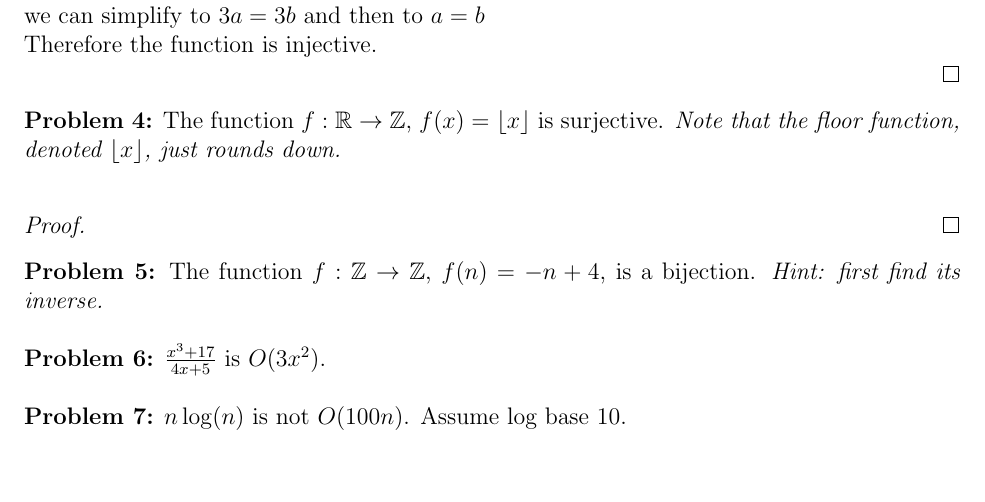
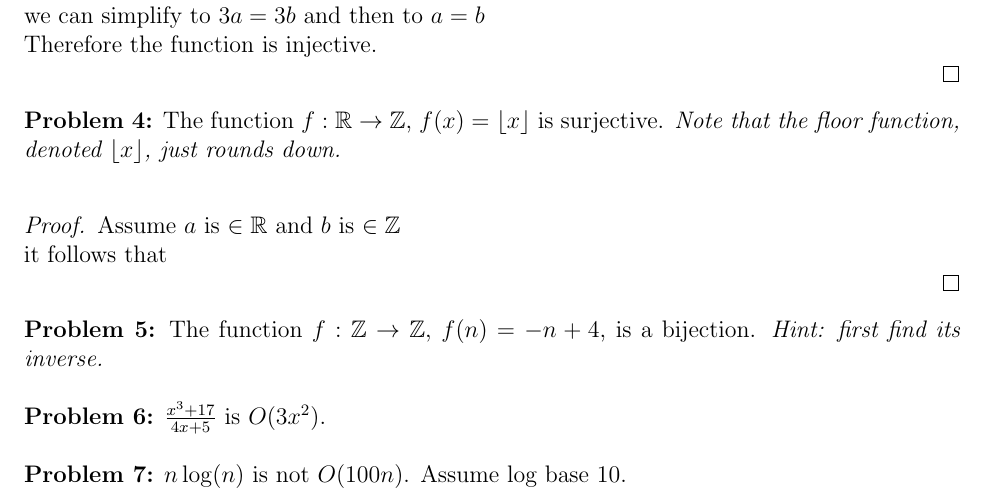
Before and after one commit to andrewkbrandt/CS248, a LaTeX problem sheet (Assignment2/cs248hw22.tex): part of page 2 of 2, cut so that both start at the same text, the shorter picture padded with empty space. Compiled offline with pdfLaTeX.

Commit message:
probably not right

```diff
--- a/Assignment2/cs248hw22.tex
+++ b/Assignment2/cs248hw22.tex
@@ -117,7 +117,9 @@ equal to g(x) to within some constant multiple c
 
 \begin{proof}
 
+    Assume $a$ is $\in\R$ and $b$ is $\in\Z$
 
+    it follows that
 
 \end{proof}
 
```
